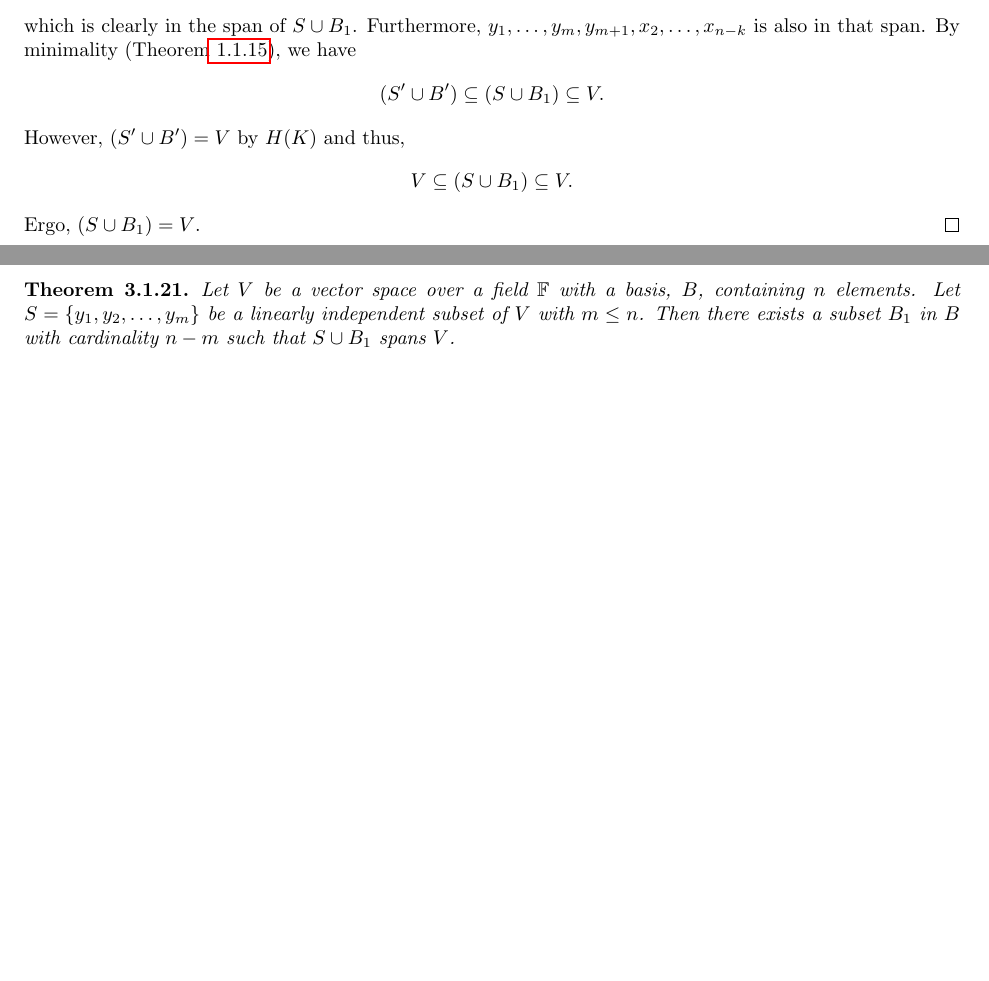
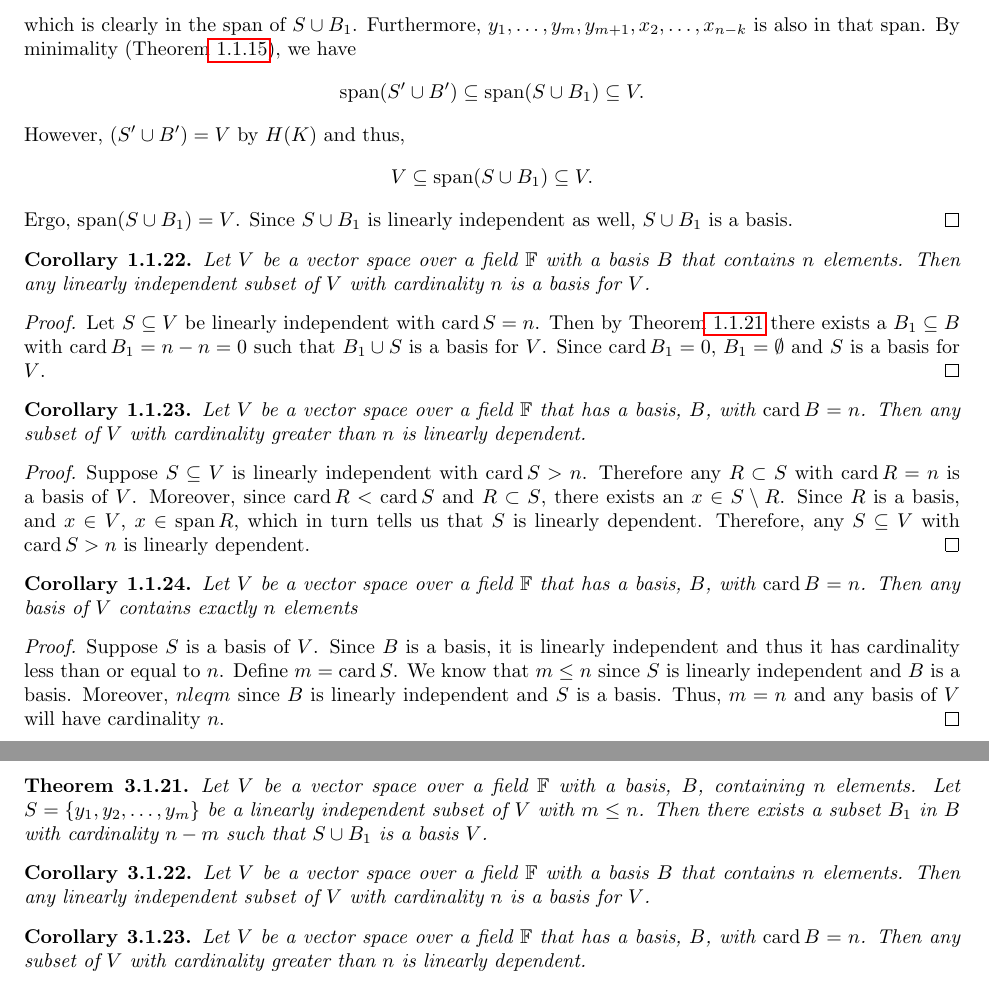
Before and after one commit to matt-mccarthy/linear-algebra-notes, a LaTeX thesis (linear-algebra.tex, which reads material.tex, theorems.tex): two parts of pages 15 and 28 of 28, joined at a grey line, cut so that both start at the same text, the shorter picture padded with empty space. The pictures show the PDF file linear-algebra.pdf that the author committed with the source.

Commit message:
Did work

```diff
--- a/material.tex
+++ b/material.tex
@@ -824,10 +824,10 @@ A subset $S$ of a vector space $V$ \textit{spans $V$} if and only if $\spann S=V
 	Finally, we can say $B$ is a finite basis of $V$ since $B\subseteq S$, a finite set.
 \end{proof}
 
-\begin{thm}
+\begin{thm}\label{replacement-thm}
 	Let $V$ be a vector space over a field $\FF$ with a basis, $B$, containing $n$ elements.
 	Let $S=\set{y_1,y_2,\ldots,y_m}$ be a linearly independent subset of $V$ with $m\leq n$.
-	Then there exists a subset $B_1$ in $B$ with cardinality $n-m$ such that $S\cup B_1$ spans $V$.
+	Then there exists a subset $B_1$ in $B$ with cardinality $n-m$ such that $S\cup B_1$ is a basis $V$.
 \end{thm}
 \begin{proof}
 	Proceed via induction on $m$.
@@ -857,11 +857,47 @@ A subset $S$ of a vector space $V$ \textit{spans $V$} if and only if $\spann S=V
 	Furthermore, $y_1,\ldots,y_m,y_{m+1},x_2,\ldots,x_{n-k}$ is also in that span.
 	By minimality (Theorem\autoref{lincomb-min-ss}), we have
 	\[
-		\span (S'\cup B') \subseteq \span (S\cup B_1) \subseteq V.
+		\spann (S'\cup B') \subseteq \spann (S\cup B_1) \subseteq V.
 	\]
 	However, $\span (S'\cup B')=V$ by $H(K)$ and thus,
 	\[
-		V\subseteq \span (S\cup B_1) \subseteq V.
+		V\subseteq \spann (S\cup B_1) \subseteq V.
 	\]
-	Ergo, $\span (S\cup B_1) = V$.
+	Ergo, $\spann (S\cup B_1) = V$.
+	Since $S\cup B_1$ is linearly independent as well, $S\cup B_1$ is a basis.
 \end{proof}
+
+\begin{corollary}
+	Let $V$ be a vector space over a field $\FF$ with a basis $B$ that contains $n$ elements.
+	Then any linearly independent subset of $V$ with cardinality $n$ is a basis for $V$.
+\end{corollary}
+\begin{proof}
+	Let $S\subseteq V$ be linearly independent with $\card S=n$.
+	Then by Theorem\autoref{replacement-thm} there exists a $B_1\subseteq B$ with $\card B_1=n-n=0$ such that $B_1\cup S$ is a basis for $V$.
+	Since $\card B_1=0$, $B_1=\emptyset$ and $S$ is a basis for $V$.
+\end{proof}
+
+\begin{corollary}
+	Let $V$ be a vector space over a field $\FF$ that has a basis, $B$, with $\card B=n$.
+	Then any subset of $V$ with cardinality greater than $n$ is linearly dependent.
+\end{corollary}
+\begin{proof}
+	Suppose $S\subseteq V$ is linearly independent with $\card S > n$.
+	Therefore any $R\subset S$ with $\card R=n$ is a basis of $V$.
+	Moreover, since $\card R < \card S$ and $R\subset S$, there exists an $x\in S\setminus R$.
+	Since $R$ is a basis, and $x\in V$, $x\in \spann R$, which in turn tells us that $S$ is linearly dependent.
+	Therefore, any $S\subseteq V$ with $\card S > n$ is linearly dependent.
+\end{proof}
+
+\begin{corollary}
+	Let $V$ be a vector space over a field $\FF$ that has a basis, $B$, with $\card B=n$.
+	Then any basis of $V$ contains exactly $n$ elements
+\end{corollary}
+\begin{proof}
+	Suppose $S$ is a basis of $V$.
+	Since $B$ is a basis, it is linearly independent and thus it has cardinality less than or equal to $n$.
+	Define $m=\card S$.
+	We know that $m \leq n$ since $S$ is linearly independent and $B$ is a basis.
+	Moreover, $n leq m$ since $B$ is linearly independent and $S$ is a basis.
+	Thus, $m=n$ and any basis of $V$ will have cardinality $n$.
+\end{proof}
--- a/theorems.tex
+++ b/theorems.tex
@@ -125,5 +125,15 @@
 \begin{thm}
 	Let $V$ be a vector space over a field $\FF$ with a basis, $B$, containing $n$ elements.
 	Let $S=\set{y_1,y_2,\ldots,y_m}$ be a linearly independent subset of $V$ with $m\leq n$.
-	Then there exists a subset $B_1$ in $B$ with cardinality $n-m$ such that $S\cup B_1$ spans $V$.
+	Then there exists a subset $B_1$ in $B$ with cardinality $n-m$ such that $S\cup B_1$ is a basis $V$.
 \end{thm}
+
+\begin{corollary}
+	Let $V$ be a vector space over a field $\FF$ with a basis $B$ that contains $n$ elements.
+	Then any linearly independent subset of $V$ with cardinality $n$ is a basis for $V$.
+\end{corollary}
+
+\begin{corollary}
+	Let $V$ be a vector space over a field $\FF$ that has a basis, $B$, with $\card B=n$.
+	Then any subset of $V$ with cardinality greater than $n$ is linearly dependent.
+\end{corollary}
```
Also changed, not shown: linear-algebra.tex (+1 -0 lines), linear-algebra.pdf.
